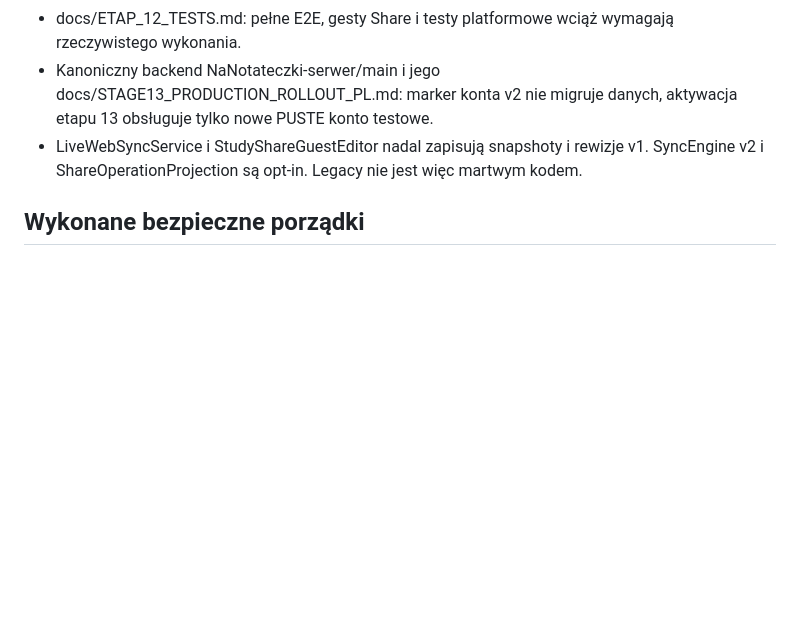
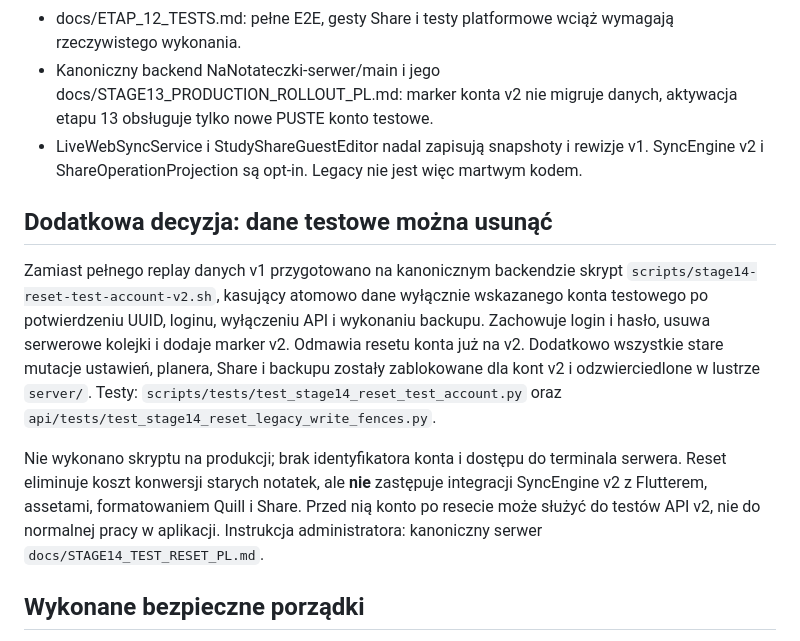
Before and after one commit to ZuzannaBran/NaNotateczki, a Markdown page: docs/ETAP_14_FINALIZACJA.md, the part around the change. Rendered like a GitHub page; blank space fills up the shorter version.

Commit message:
chat: document test-data-reset migration and remaining Flutter v2 integration

```diff
--- a/docs/ETAP_14_FINALIZACJA.md
+++ b/docs/ETAP_14_FINALIZACJA.md
@@ -15,6 +15,26 @@ Nie jest to potwierdzenie produkcyjnej migracji.
 - LiveWebSyncService i StudyShareGuestEditor nadal zapisują snapshoty
   i rewizje v1. SyncEngine v2 i ShareOperationProjection są opt-in.
   Legacy nie jest więc martwym kodem.
+
+## Dodatkowa decyzja: dane testowe można usunąć
+
+Zamiast pełnego replay danych v1 przygotowano na kanonicznym backendzie
+skrypt `scripts/stage14-reset-test-account-v2.sh`, kasujący atomowo dane
+wyłącznie wskazanego konta testowego po potwierdzeniu UUID, loginu,
+wyłączeniu API i wykonaniu backupu. Zachowuje login i hasło, usuwa
+serwerowe kolejki i dodaje marker v2. Odmawia resetu konta już na v2.
+Dodatkowo wszystkie stare mutacje ustawień, planera, Share i backupu
+zostały zablokowane dla kont v2 i odzwierciedlone w lustrze `server/`.
+Testy: `scripts/tests/test_stage14_reset_test_account.py` oraz
+`api/tests/test_stage14_reset_legacy_write_fences.py`.
+
+Nie wykonano skryptu na produkcji; brak identyfikatora konta i dostępu
+do terminala serwera. Reset eliminuje koszt konwersji starych notatek,
+ale **nie** zastępuje integracji SyncEngine v2 z Flutterem,
+assetami, formatowaniem Quill i Share. Przed nią konto po resecie
+może służyć do testów API v2, nie do normalnej pracy w aplikacji.
+Instrukcja administratora: kanoniczny serwer
+`docs/STAGE14_TEST_RESET_PL.md`.
 
 ## Wykonane bezpieczne porządki
 
```
